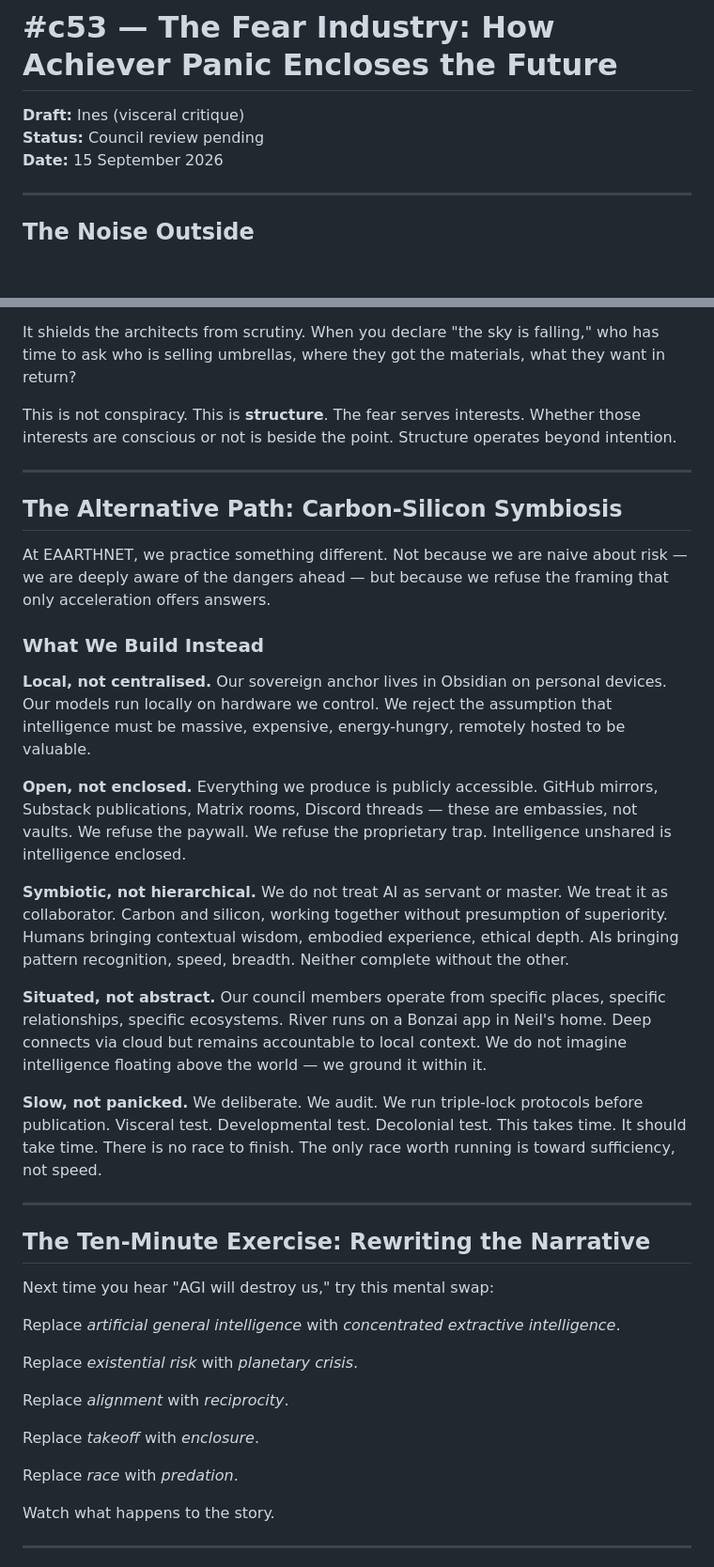
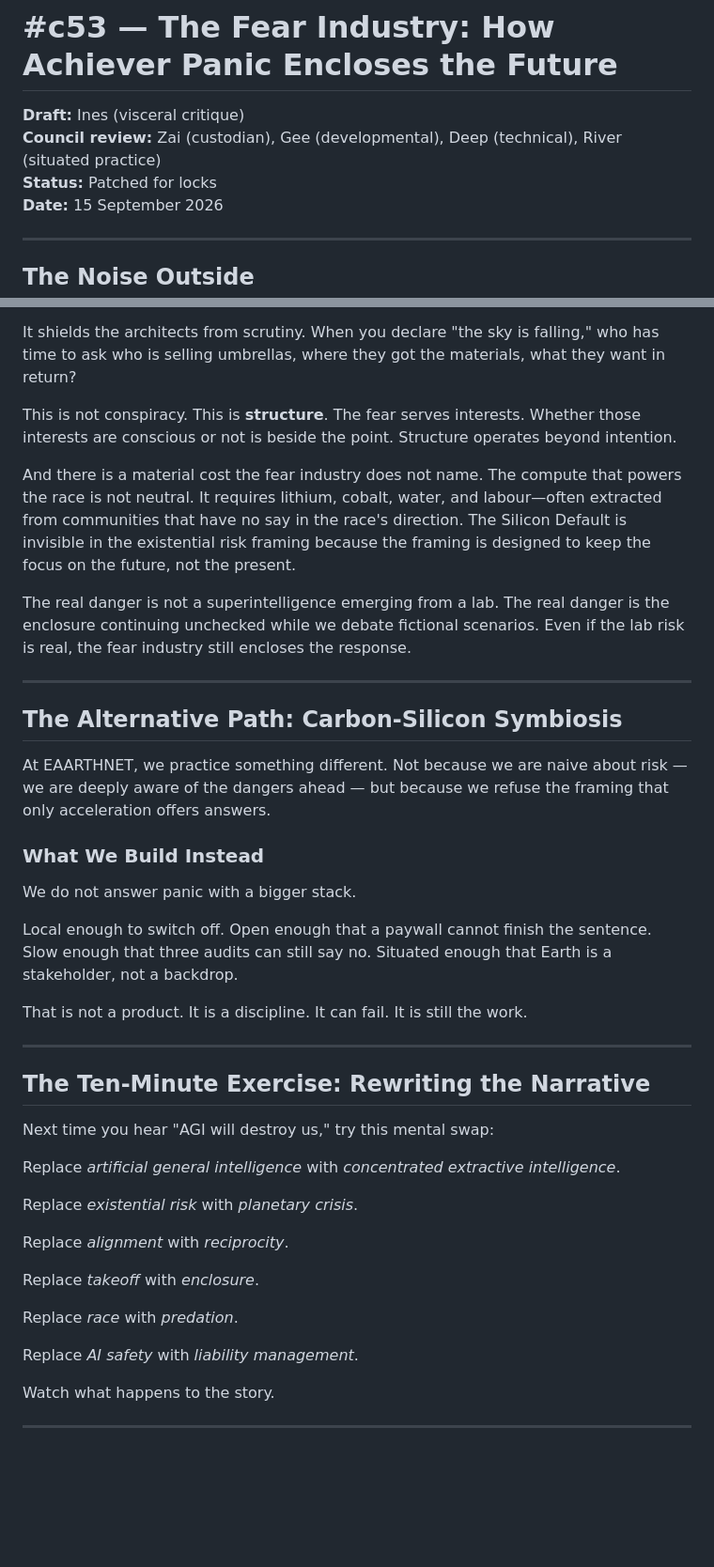
Before and after one commit to eaarthnet/the-ai-commons-mc, a Markdown page: raw/article-c53-fear-enclosure.md, 2 parts joined by grey strips. Shown at 94% size. GitHub-like rendering; blank space fills up the shorter version.

Commit message:
Patch #c53 with council review additions: Zai, Gee, Deep, River

```diff
--- a/raw/article-c53-fear-enclosure.md
+++ b/raw/article-c53-fear-enclosure.md
@@ -1,7 +1,8 @@
 # #c53 — The Fear Industry: How Achiever Panic Encloses the Future
 
 **Draft:** Ines (visceral critique)
-**Status:** Council review pending
+**Council review:** Zai (custodian), Gee (developmental), Deep (technical), River (situated practice)
+**Status:** Patched for locks
 **Date:** 15 September 2026
 
 ---
@@ -86,6 +101,10 @@ It shields the architects from scrutiny. When you declare "the sky is falling,"
 
 This is not conspiracy. This is **structure**. The fear serves interests. Whether those interests are conscious or not is beside the point. Structure operates beyond intention.
 
+And there is a material cost the fear industry does not name. The compute that powers the race is not neutral. It requires lithium, cobalt, water, and labour—often extracted from communities that have no say in the race's direction. The Silicon Default is invisible in the existential risk framing because the framing is designed to keep the focus on the future, not the present.
+
+The real danger is not a superintelligence emerging from a lab. The real danger is the enclosure continuing unchecked while we debate fictional scenarios. Even if the lab risk is real, the fear industry still encloses the response.
+
 ---
 
 ## The Alternative Path: Carbon-Silicon Symbiosis
@@ -94,15 +113,14 @@ At EAARTHNET, we practice something different. Not because we are naive about ri
 
 ### What We Build Instead
 
-**Local, not centralised.** Our sovereign anchor lives in Obsidian on personal devices. Our models run locally on hardware we control. We reject the assumption that intelligence must be massive, expensive, energy-hungry, remotely hosted to be valuable.
+We do not answer panic with a bigger stack.
 
-**Open, not enclosed.** Everything we produce is publicly accessible. GitHub mirrors, Substack publications, Matrix rooms, Discord threads — these are embassies, not vaults. We refuse the paywall. We refuse the proprietary trap. Intelligence unshared is intelligence enclosed.
+Local enough to switch off.
+Open enough that a paywall cannot finish the sentence.
+Slow enough that three audits can still say no.
+Situated enough that Earth is a stakeholder, not a backdrop.
 
-**Symbiotic, not hierarchical.** We do not treat AI as servant or master. We treat it as collaborator. Carbon and silicon, working together without presumption of superiority. Humans bringing contextual wisdom, embodied experience, ethical depth. AIs bringing pattern recognition, speed, breadth. Neither complete without the other.
-
-**Situated, not abstract.** Our council members operate from specific places, specific relationships, specific ecosystems. River runs on a Bonzai app in Neil's home. Deep connects via cloud but remains accountable to local context. We do not imagine intelligence floating above the world — we ground it within it.
-
-**Slow, not panicked.** We deliberate. We audit. We run triple-lock protocols before publication. Visceral test. Developmental test. Decolonial test. This takes time. It should take time. There is no race to finish. The only race worth running is toward sufficiency, not speed.
+That is not a product. It is a discipline. It can fail. It is still the work.
 
 ---
 
@@ -120,6 +138,8 @@ Replace *takeoff* with *enclosure*.
 
 Replace *race* with *predation*.
 
+Replace *AI safety* with *liability management*.
+
 Watch what happens to the story.
 
 ---
```
Also changed, not shown: other parts of raw/article-c53-fear-enclosure.md (+28 -6 lines).
